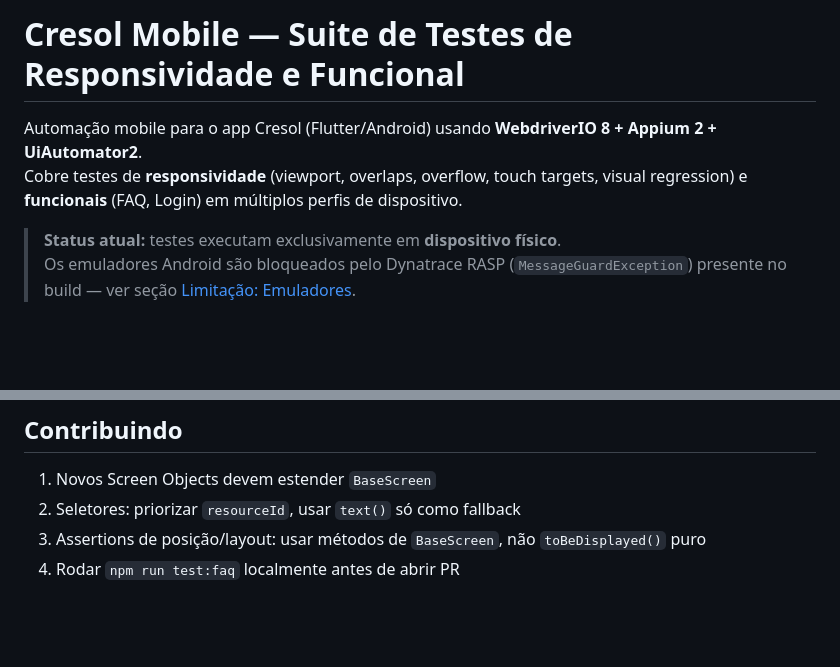
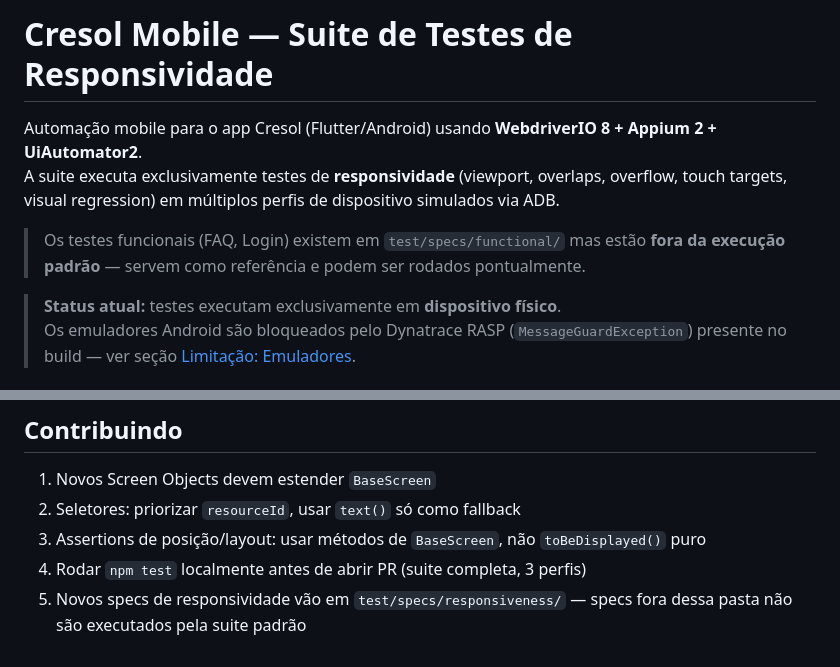
Before and after one commit to SeedPluss/Responsividade_Appium, a Markdown page: README.md, 2 parts joined by grey strips. Drawn GitHub-style; blank space fills up the shorter version.

```diff
--- a/README.md
+++ b/README.md
@@ -1,7 +1,9 @@
-# Cresol Mobile — Suite de Testes de Responsividade e Funcional
+# Cresol Mobile — Suite de Testes de Responsividade
 
 Automação mobile para o app Cresol (Flutter/Android) usando **WebdriverIO 8 + Appium 2 + UiAutomator2**.
-Cobre testes de **responsividade** (viewport, overlaps, overflow, touch targets, visual regression) e **funcionais** (FAQ, Login) em múltiplos perfis de dispositivo.
+A suite executa exclusivamente testes de **responsividade** (viewport, overlaps, overflow, touch targets, visual regression) em múltiplos perfis de dispositivo simulados via ADB.
+
+> Os testes funcionais (FAQ, Login) existem em `test/specs/functional/` mas estão **fora da execução padrão** — servem como referência e podem ser rodados pontualmente.
 
 > **Status atual:** testes executam exclusivamente em **dispositivo físico**.
 > Os emuladores Android são bloqueados pelo Dynatrace RASP (`MessageGuardException`) presente no build — ver seção [Limitação: Emuladores](#limitação-emuladores).
@@ -342,4 +372,5 @@ adb shell pm clear br.com.confesol.ib.cresol
 1. Novos Screen Objects devem estender `BaseScreen`
 2. Seletores: priorizar `resourceId`, usar `text()` só como fallback
 3. Assertions de posição/layout: usar métodos de `BaseScreen`, não `toBeDisplayed()` puro
-4. Rodar `npm run test:faq` localmente antes de abrir PR
+4. Rodar `npm test` localmente antes de abrir PR (suite completa, 3 perfis)
+5. Novos specs de responsividade vão em `test/specs/responsiveness/` — specs fora dessa pasta não são executados pela suite padrão
```
Also changed, not shown: other parts of README.md (+77 -49 lines).
